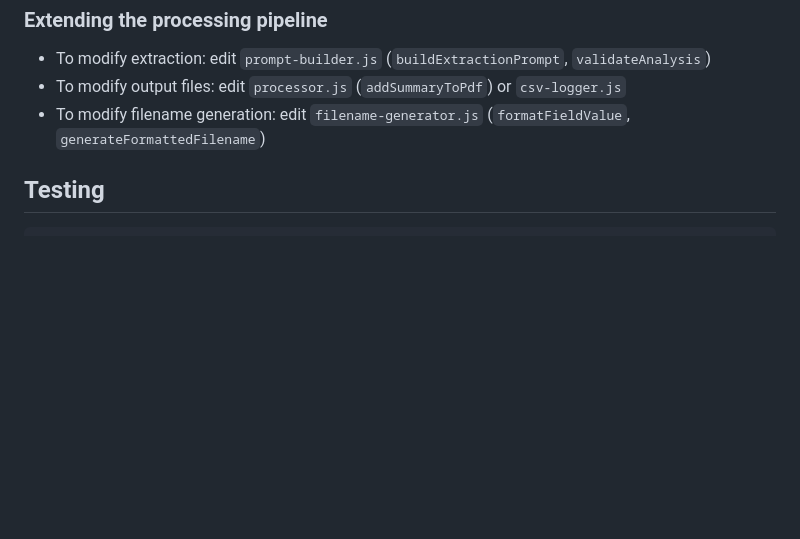
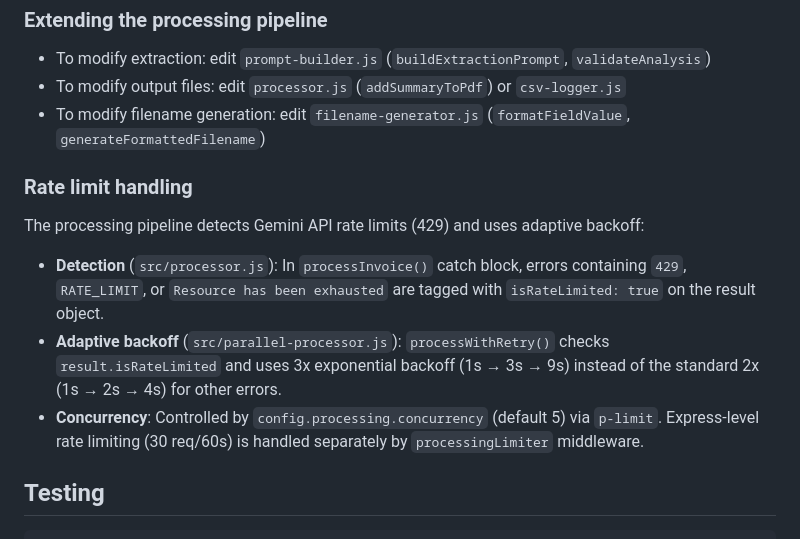
Before and after one commit to Kaladeen1717/invoice-analyzer-app, a Markdown page: CLAUDE.md, the part around the change. Drawn GitHub-style; blank space fills up the shorter version.

Commit message:
docs: document rate limit handling pattern in CLAUDE.md
Co-Authored-By: Claude Opus 4.6 <noreply@anthropic.com>

````diff
--- a/CLAUDE.md
+++ b/CLAUDE.md
@@ -242,6 +242,14 @@ No code changes needed — add the field to `fieldDefinitions` in config.json vi
 - To modify output files: edit `processor.js` (`addSummaryToPdf`) or `csv-logger.js`
 - To modify filename generation: edit `filename-generator.js` (`formatFieldValue`, `generateFormattedFilename`)
 
+### Rate limit handling
+
+The processing pipeline detects Gemini API rate limits (429) and uses adaptive backoff:
+
+- **Detection** (`src/processor.js`): In `processInvoice()` catch block, errors containing `429`, `RATE_LIMIT`, or `Resource has been exhausted` are tagged with `isRateLimited: true` on the result object.
+- **Adaptive backoff** (`src/parallel-processor.js`): `processWithRetry()` checks `result.isRateLimited` and uses 3x exponential backoff (1s → 3s → 9s) instead of the standard 2x (1s → 2s → 4s) for other errors.
+- **Concurrency**: Controlled by `config.processing.concurrency` (default 5) via `p-limit`. Express-level rate limiting (30 req/60s) is handled separately by `processingLimiter` middleware.
+
 ## Testing
 
 ```bash
````
